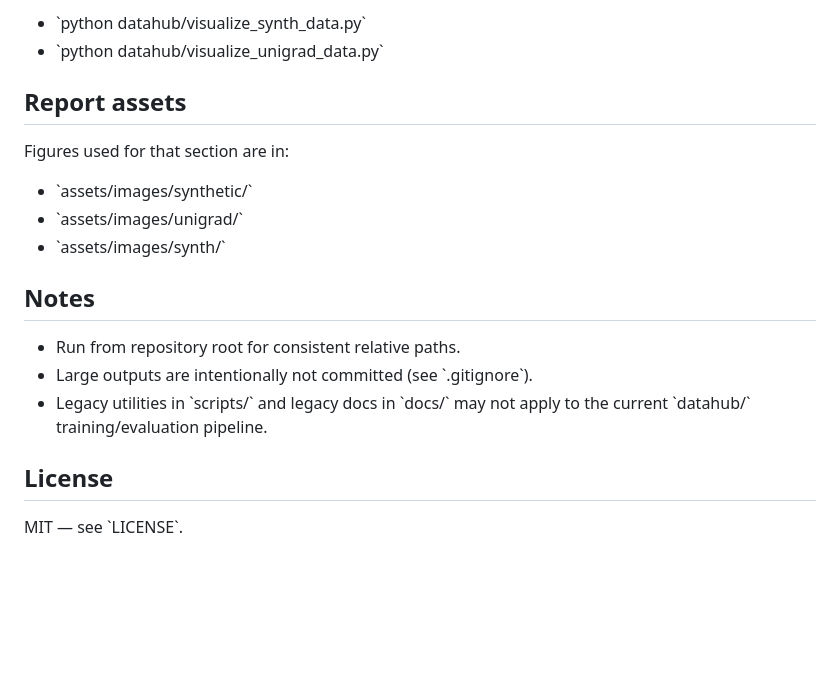
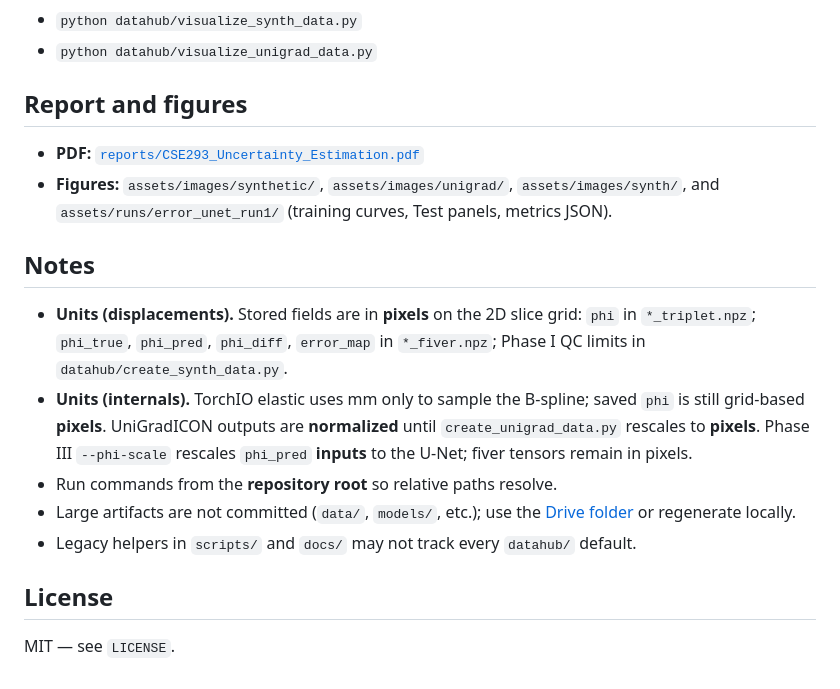
Before and after one commit to kubershahi/uncertainty-quantification, a Markdown page: README.md, the part around one of its changes. Rendered like a GitHub page; blank space fills up the shorter version.

```diff
--- a/README.md
+++ b/README.md
@@ -135,21 +139,20 @@ Use the visualization helpers to inspect triplets and fivers without training:
 
-- \`python datahub/visualize_synth_data.py\`
-- \`python datahub/visualize_unigrad_data.py\`
+- `python datahub/visualize_synth_data.py`
+- `python datahub/visualize_unigrad_data.py`
 
-## Report assets
+## Report and figures
 
-Figures used for that section are in:
-
-- \`assets/images/synthetic/\`
-- \`assets/images/unigrad/\`
-- \`assets/images/synth/\`
+- **PDF:** [`reports/CSE293_Uncertainty_Estimation.pdf`](reports/CSE293_Uncertainty_Estimation.pdf)
+- **Figures:** `assets/images/synthetic/`, `assets/images/unigrad/`, `assets/images/synth/`, and `assets/runs/error_unet_run1/` (training curves, Test panels, metrics JSON).
 
 ## Notes
 
-- Run from repository root for consistent relative paths.
-- Large outputs are intentionally not committed (see \`.gitignore\`).
-- Legacy utilities in \`scripts/\` and legacy docs in \`docs/\` may not apply to the current \`datahub/\` training/evaluation pipeline.
+- **Units (displacements).** Stored fields are in **pixels** on the 2D slice grid: `phi` in `*_triplet.npz`; `phi_true`, `phi_pred`, `phi_diff`, `error_map` in `*_fiver.npz`; Phase I QC limits in `datahub/create_synth_data.py`.
+- **Units (internals).** TorchIO elastic uses mm only to sample the B-spline; saved `phi` is still grid-based **pixels**. UniGradICON outputs are **normalized** until `create_unigrad_data.py` rescales to **pixels**. Phase III `--phi-scale` rescales `phi_pred` **inputs** to the U-Net; fiver tensors remain in pixels.
+- Run commands from the **repository root** so relative paths resolve.
+- Large artifacts are not committed (`data/`, `models/`, etc.); use the [Drive folder](https://drive.google.com/drive/folders/1VYUxjbYqrMLb_KWqfJepUZN3i0jNYdU7?usp=sharing) or regenerate locally.
+- Legacy helpers in `scripts/` and `docs/` may not track every `datahub/` default.
 
 ## License
 
-MIT — see \`LICENSE\`.
+MIT — see `LICENSE`.
```
Also changed, not shown: other parts of README.md (+40 -36 lines).
